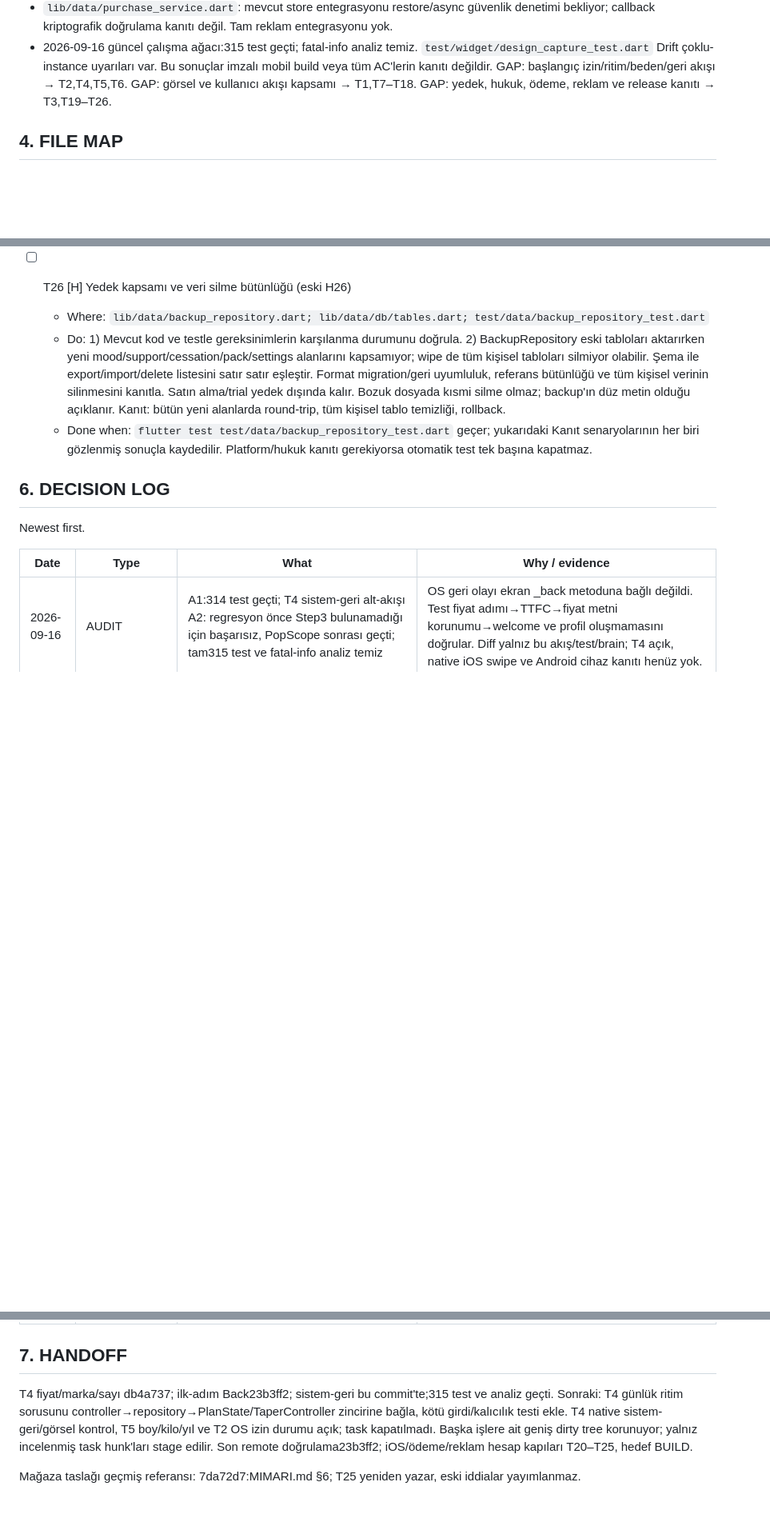
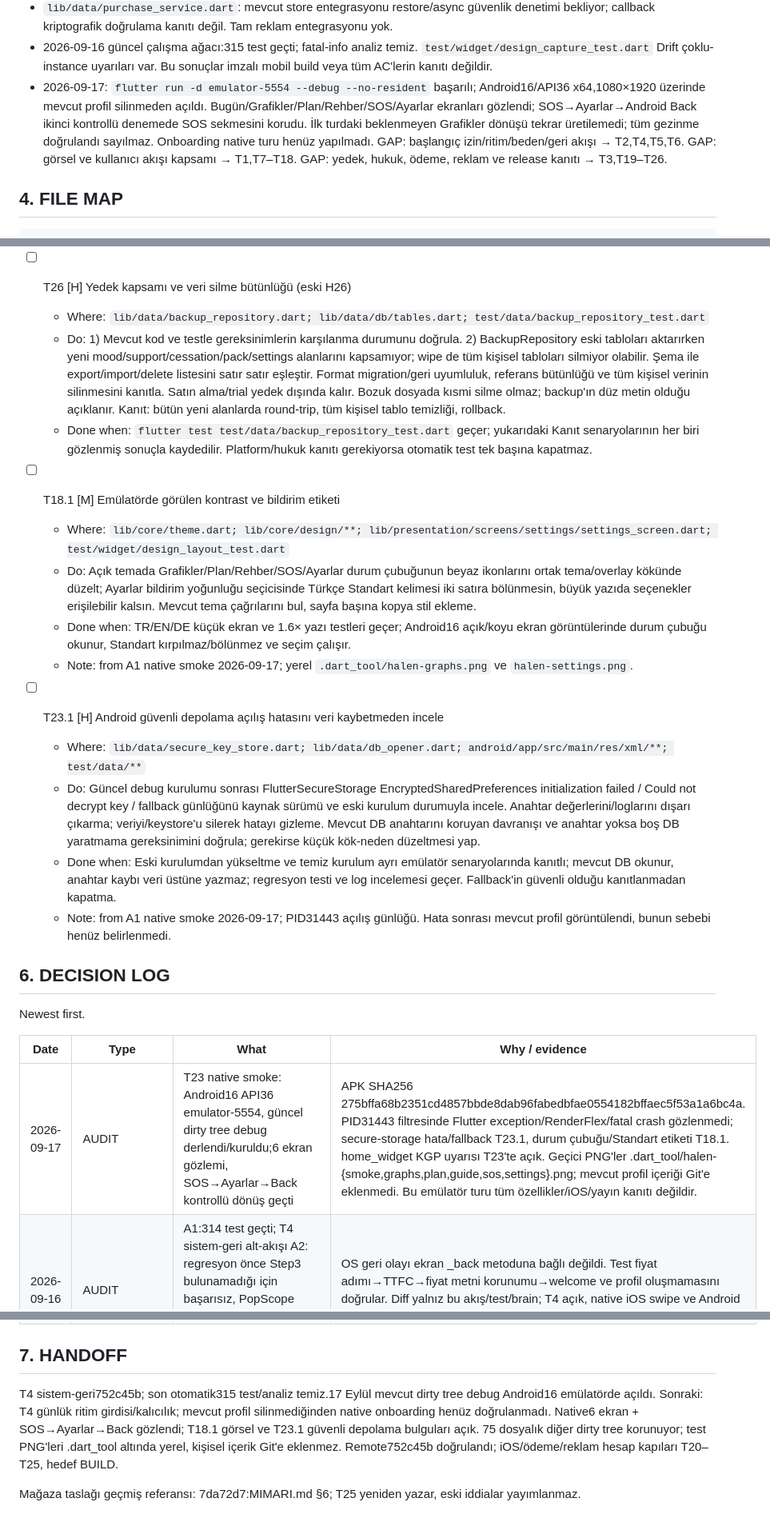
Before and after one commit to XPersPective/halen-quit-smoking, a Markdown page: PROJECT_BRAIN.md, 3 parts joined by grey strips. Shown at 80% size. GitHub-like rendering; blank space fills up the shorter version.

Commit message:
docs(brain): A1 Android emulator smoke evidence and findings

```diff
--- a/PROJECT_BRAIN.md
+++ b/PROJECT_BRAIN.md
@@ -194,6 +194,11 @@ Hedef doğrudan kullanıcı akışından türetilir:
 - 2026-09-16 güncel çalışma ağacı:315 test geçti; fatal-info analiz temiz.
   `test/widget/design_capture_test.dart` Drift çoklu-instance uyarıları var.
   Bu sonuçlar imzalı mobil build veya tüm AC'lerin kanıtı değildir.
+- 2026-09-17: `flutter run -d emulator-5554 --debug --no-resident` başarılı;
+  Android16/API36 x64,1080×1920 üzerinde mevcut profil silinmeden açıldı.
+  Bugün/Grafikler/Plan/Rehber/SOS/Ayarlar ekranları gözlendi; SOS→Ayarlar→Android Back
+  ikinci kontrollü denemede SOS sekmesini korudu. İlk turdaki beklenmeyen Grafikler dönüşü
+  tekrar üretilemedi; tüm gezinme doğrulandı sayılmaz. Onboarding native turu henüz yapılmadı.
 GAP: başlangıç izin/ritim/beden/geri akışı → T2,T4,T5,T6.
 GAP: görsel ve kullanıcı akışı kapsamı → T1,T7–T18.
 GAP: yedek, hukuk, ödeme, reklam ve release kanıtı → T3,T19–T26.
@@ -362,12 +367,25 @@ bu dosyaları listelemiyor, bu yüzden makine haritası dışında açıkça kay
   - Do: 1) Mevcut kod ve testle gereksinimlerin karşılanma durumunu doğrula. 2) BackupRepository eski tabloları aktarırken yeni mood/support/cessation/pack/settings alanlarını kapsamıyor; wipe de tüm kişisel tabloları silmiyor olabilir. Şema ile export/import/delete listesini satır satır eşleştir. Format migration/geri uyumluluk, referans bütünlüğü ve tüm kişisel verinin silinmesini kanıtla. Satın alma/trial yedek dışında kalır. Bozuk dosyada kısmi silme olmaz; backup'ın düz metin olduğu açıklanır. Kanıt: bütün yeni alanlarda round-trip, tüm kişisel tablo temizliği, rollback.
   - Done when: `flutter test test/data/backup_repository_test.dart` geçer; yukarıdaki Kanıt senaryolarının her biri gözlenmiş sonuçla kaydedilir. Platform/hukuk kanıtı gerekiyorsa otomatik test tek başına kapatmaz.
 
+- [ ] T18.1 [M] Emülatörde görülen kontrast ve bildirim etiketi
+  - Where: `lib/core/theme.dart; lib/core/design/**; lib/presentation/screens/settings/settings_screen.dart; test/widget/design_layout_test.dart`
+  - Do: Açık temada Grafikler/Plan/Rehber/SOS/Ayarlar durum çubuğunun beyaz ikonlarını ortak tema/overlay kökünde düzelt; Ayarlar bildirim yoğunluğu seçicisinde Türkçe Standart kelimesi iki satıra bölünmesin, büyük yazıda seçenekler erişilebilir kalsın. Mevcut tema çağrılarını bul, sayfa başına kopya stil ekleme.
+  - Done when: TR/EN/DE küçük ekran ve 1.6× yazı testleri geçer; Android16 açık/koyu ekran görüntülerinde durum çubuğu okunur, Standart kırpılmaz/bölünmez ve seçim çalışır.
+  - Note: from A1 native smoke 2026-09-17; yerel `.dart_tool/halen-graphs.png` ve `halen-settings.png`.
+
+- [ ] T23.1 [H] Android güvenli depolama açılış hatasını veri kaybetmeden incele
+  - Where: `lib/data/secure_key_store.dart; lib/data/db_opener.dart; android/app/src/main/res/xml/**; test/data/**`
+  - Do: Güncel debug kurulumu sonrası FlutterSecureStorage EncryptedSharedPreferences initialization failed / Could not decrypt key / fallback günlüğünü kaynak sürümü ve eski kurulum durumuyla incele. Anahtar değerlerini/loglarını dışarı çıkarma; veriyi/keystore'u silerek hatayı gizleme. Mevcut DB anahtarını koruyan davranışı ve anahtar yoksa boş DB yaratmama gereksinimini doğrula; gerekirse küçük kök-neden düzeltmesi yap.
+  - Done when: Eski kurulumdan yükseltme ve temiz kurulum ayrı emülatör senaryolarında kanıtlı; mevcut DB okunur, anahtar kaybı veri üstüne yazmaz; regresyon testi ve log incelemesi geçer. Fallback'in güvenli olduğu kanıtlanmadan kapatma.
+  - Note: from A1 native smoke 2026-09-17; PID31443 açılış günlüğü. Hata sonrası mevcut profil görüntülendi, bunun sebebi henüz belirlenmedi.
+
 ## 6. DECISION LOG
 
 Newest first.
 
 | Date | Type | What | Why / evidence |
 |---|---|---|---|
+| 2026-09-17 | AUDIT | T23 native smoke: Android16 API36 emulator-5554, güncel dirty tree debug derlendi/kuruldu;6 ekran gözlemi, SOS→Ayarlar→Back kontrollü dönüş geçti | APK SHA256 275bffa68b2351cd4857bbde8dab96fabedbfae0554182bffaec5f53a1a6bc4a. PID31443 filtresinde Flutter exception/RenderFlex/fatal crash gözlenmedi; secure-storage hata/fallback T23.1, durum çubuğu/Standart etiketi T18.1. home_widget KGP uyarısı T23'te açık. Geçici PNG'ler .dart_tool/halen-{smoke,graphs,plan,guide,sos,settings}.png; mevcut profil içeriği Git'e eklenmedi. Bu emülatör turu tüm özellikler/iOS/yayın kanıtı değildir. |
 | 2026-09-16 | AUDIT | A1:314 test geçti; T4 sistem-geri alt-akışı A2: regresyon önce Step3 bulunamadığı için başarısız, PopScope sonrası geçti; tam315 test ve fatal-info analiz temiz | OS geri olayı ekran _back metoduna bağlı değildi. Test fiyat adımı→TTFC→fiyat metni korunumu→welcome ve profil oluşmamasını doğrular. Diff yalnız bu akış/test/brain; T4 açık, native iOS swipe ve Android cihaz kanıtı henüz yok. |
 | 2026-09-16 | AUDIT | A1 + T4 alt-akış A2: ilk adım Back regresyonu önce0 welcome bularak başarısız, düzeltmeden sonra geçti; tam314 test ve analiz temiz | Splash replacement kök neden; Navigator root ise splash replacement, mevcut stack varsa pop.23 adetlik cevap geri dönüşte korundu. T4 bütünü kapanmadı. |
 | 2026-09-16 | DECISION | T4 ritim için mevcut PlanState.intervalMinutes akışı incelendi | TaperController.runDailyStep başlangıç değerini kullanıyor. Yeni kişisel ritim verisini doğrulanmış başlangıç olarak bağlamadan yalnız gösterim ekleme; T26 yedeğine de dahil et. |
@@ -380,10 +398,10 @@ Newest first.
 
 ## 7. HANDOFF
 
-T4 fiyat/marka/sayı db4a737; ilk-adım Back23b3ff2; sistem-geri bu commit'te;315 test ve analiz geçti.
-Sonraki: T4 günlük ritim sorusunu controller→repository→PlanState/TaperController zincirine bağla, kötü girdi/kalıcılık testi ekle.
-T4 native sistem-geri/görsel kontrol, T5 boy/kilo/yıl ve T2 OS izin durumu açık; task kapatılmadı.
-Başka işlere ait geniş dirty tree korunuyor; yalnız incelenmiş task hunk'ları stage edilir.
-Son remote doğrulama23b3ff2; iOS/ödeme/reklam hesap kapıları T20–T25, hedef BUILD.
+T4 sistem-geri752c45b; son otomatik315 test/analiz temiz.17 Eylül mevcut dirty tree debug Android16 emülatörde açıldı.
+Sonraki: T4 günlük ritim girdisi/kalıcılık; mevcut profil silinmediğinden native onboarding henüz doğrulanmadı.
+Native6 ekran + SOS→Ayarlar→Back gözlendi; T18.1 görsel ve T23.1 güvenli depolama bulguları açık.
+75 dosyalık diğer dirty tree korunuyor; test PNG'leri .dart_tool altında yerel, kişisel içerik Git'e eklenmez.
+Remote752c45b doğrulandı; iOS/ödeme/reklam hesap kapıları T20–T25, hedef BUILD.
 
 Mağaza taslağı geçmiş referansı: 7da72d7:MIMARI.md §6; T25 yeniden yazar, eski iddialar yayımlanmaz.
```
Also changed, not shown: other parts of PROJECT_BRAIN.md (+2 -2 lines).
